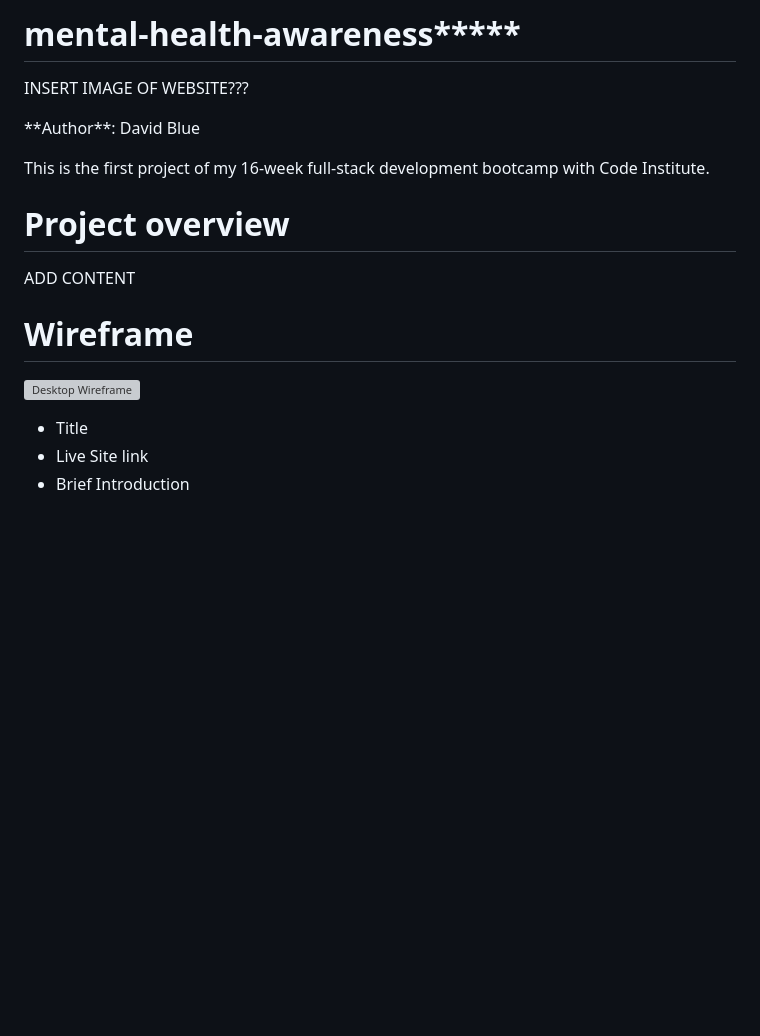
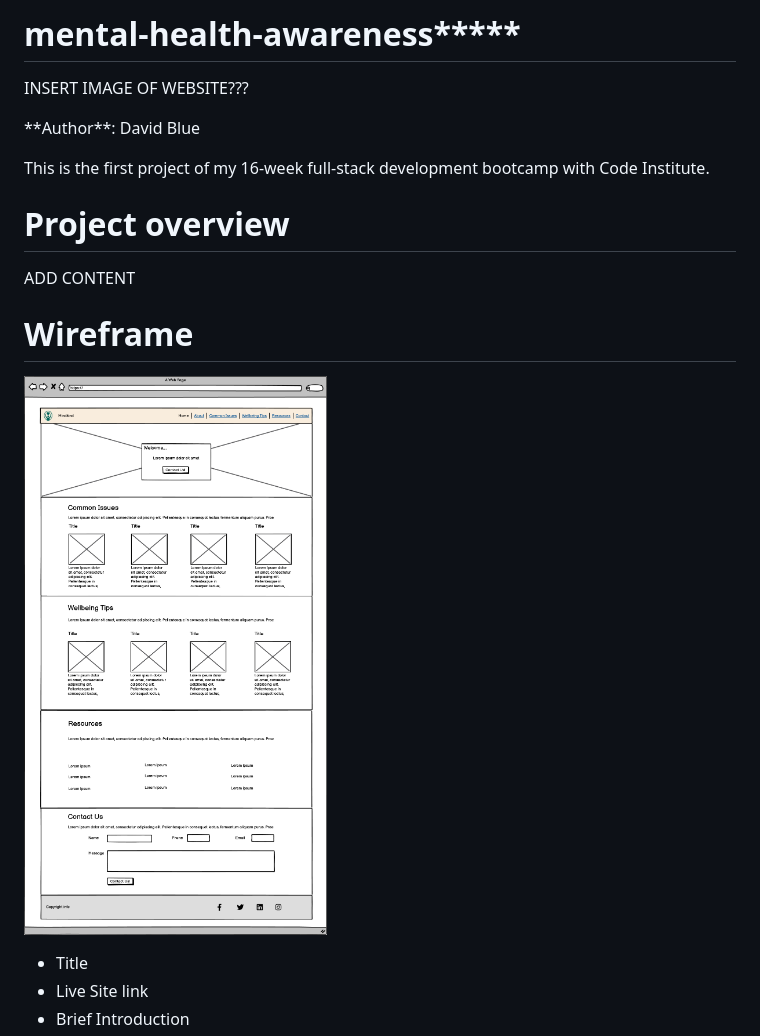
Before and after one commit to davidblue90125/mental-health-awareness-3, a Markdown page: README.md, the part around the change. Drawn GitHub-style; pictures changed too: assets/images/Desktop-Wireframe.png; blank space fills up the shorter version; grey boxes are pictures that could not be loaded.

```diff
--- a/README.md
+++ b/README.md
@@ -1,4 +1,4 @@
-﻿# mental-health-awareness*****
+# mental-health-awareness*****
 <p>INSERT IMAGE OF WEBSITE???</p>
 <p>**Author**: David Blue</p>
 
@@ -10,8 +10,7 @@ ADD CONTENT
 # Wireframe
 
 
-
-![Desktop Wireframe](https://github.com/davidblue90125/mental-health-awareness-3/blob/main/Desktop-Wireframe.png)
+![Desktop Wireframe](/assets/images/Desktop-Wireframe.png)
 
 
 
```
Also changed, not shown: image.png (added), 1 other file.
